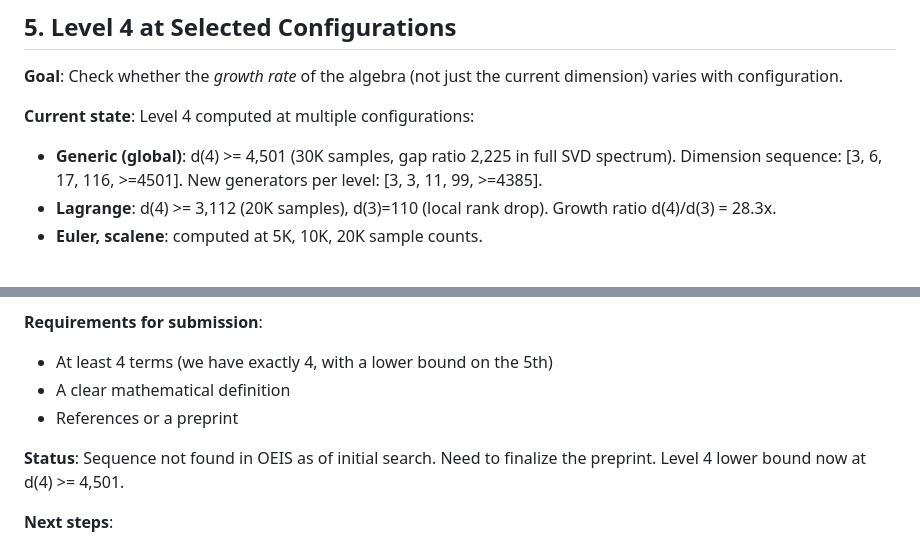
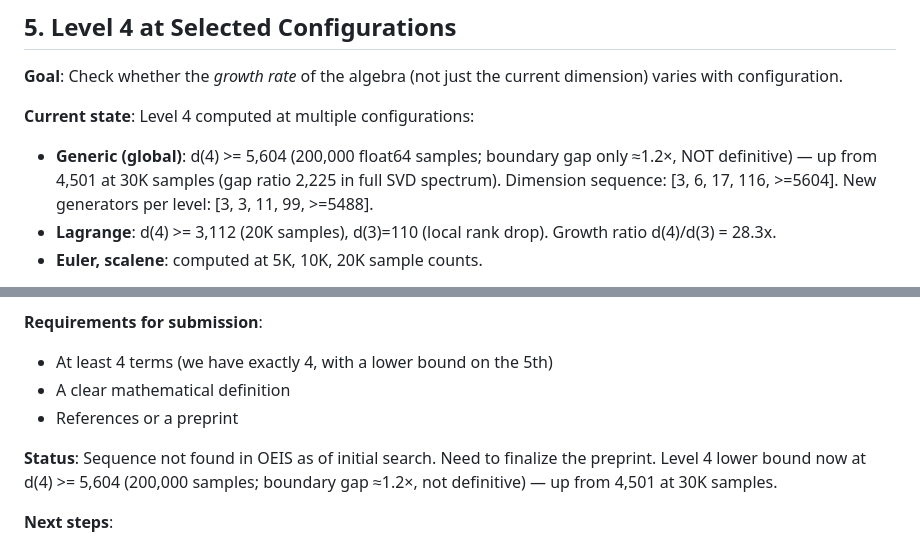
Before and after one commit to bshepp/3body-poisson-algebra, a Markdown page: docs/research_roadmap.md, 2 parts joined by grey strips. GitHub-like rendering.

Commit message:
docs: sync d(4) bound in roadmap §5/§8 with line-17 correction
Two later passages still narrated the superseded 30K-sample d(4) >=
4,501 figure as current, contradicting the corrected headline bound
at line ~17 (d(4) >= 5,604 from 200,000 float64 samples, boundary gap
only ~1.2x, NOT definitive). Update the §5 "Generic (global)" current
state and the §8 OEIS status line to state the current 5,604 bound,
keeping 4,501 at 30K samples as explicitly-superseded history.

Co-Authored-By: Claude Fable 5 <noreply@anthropic.com>

```diff
--- a/docs/research_roadmap.md
+++ b/docs/research_roadmap.md
@@ -176,9 +176,10 @@ there is 2D ring structure to resolve.
 current dimension) varies with configuration.
 
 **Current state**: Level 4 computed at multiple configurations:
-- **Generic (global)**: d(4) >= 4,501 (30K samples, gap ratio 2,225 in
-  full SVD spectrum). Dimension sequence: [3, 6, 17, 116, >=4501].
-  New generators per level: [3, 3, 11, 99, >=4385].
+- **Generic (global)**: d(4) >= 5,604 (200,000 float64 samples; boundary
+  gap only ≈1.2×, NOT definitive) — up from 4,501 at 30K samples (gap
+  ratio 2,225 in full SVD spectrum). Dimension sequence:
+  [3, 6, 17, 116, >=5604]. New generators per level: [3, 3, 11, 99, >=5488].
 - **Lagrange**: d(4) >= 3,112 (20K samples), d(3)=110 (local rank drop).
   Growth ratio d(4)/d(3) = 28.3x.
 - **Euler, scalene**: computed at 5K, 10K, 20K sample counts.
@@ -273,7 +274,8 @@ sequence [3, 3, 11, 99]) to the On-Line Encyclopedia of Integer Sequences.
 - References or a preprint
 
 **Status**: Sequence not found in OEIS as of initial search.  Need to
-finalize the preprint. Level 4 lower bound now at d(4) >= 4,501.
+finalize the preprint. Level 4 lower bound now at d(4) >= 5,604 (200,000
+samples; boundary gap ≈1.2×, not definitive) — up from 4,501 at 30K samples.
 
 **Next steps**:
 1. Finalize preprint.tex with multi-epsilon atlas results
```
